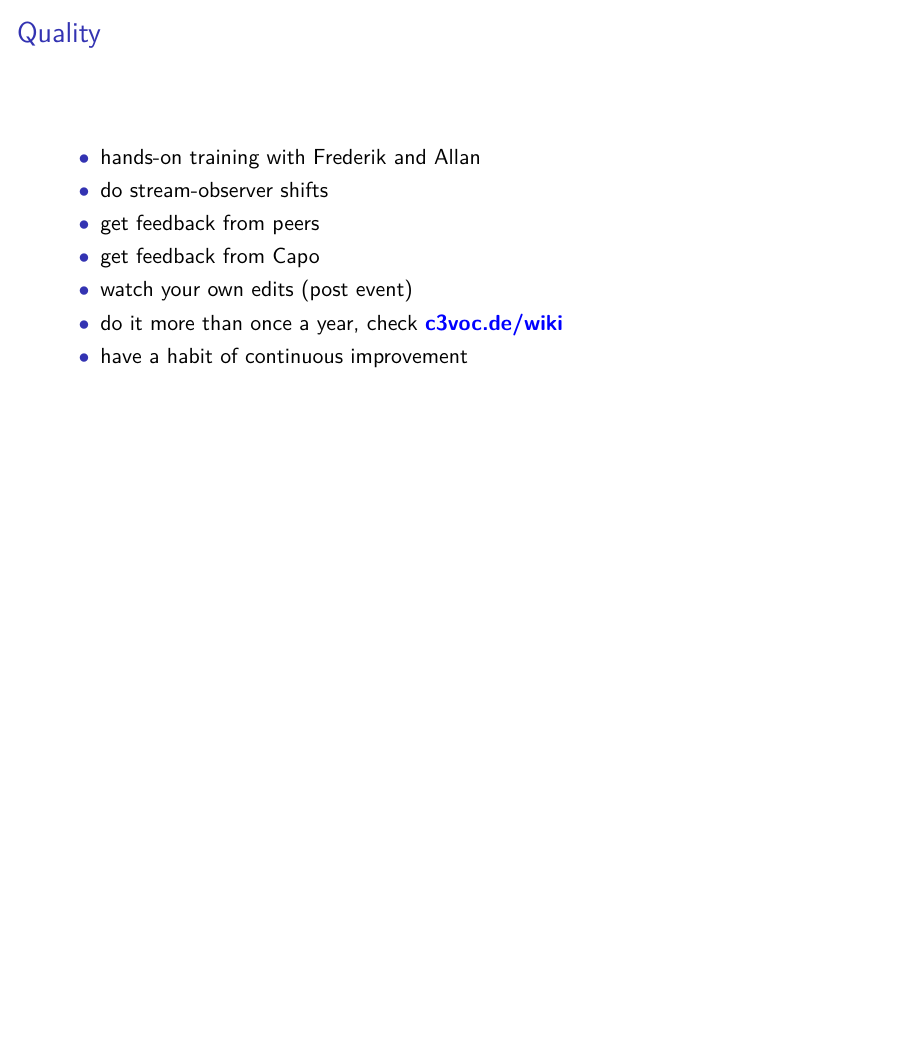
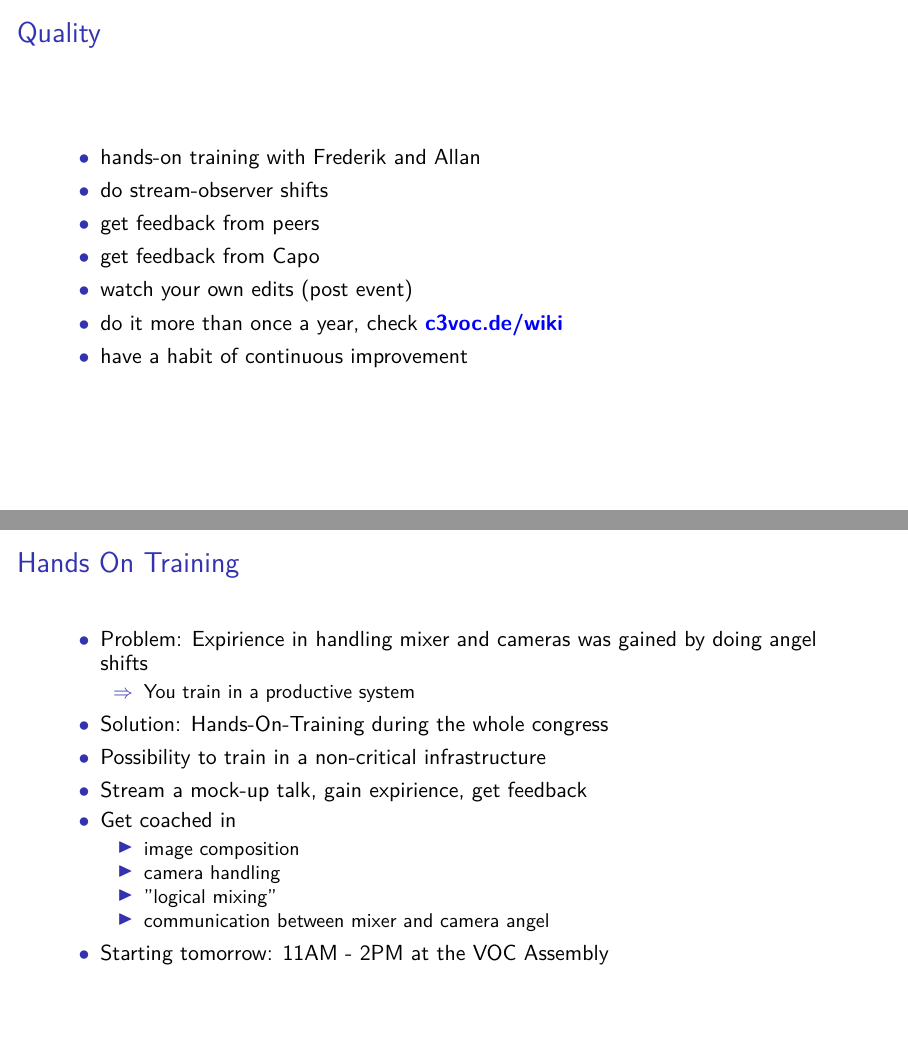
Before and after one commit to katrinleinweber/Engelschulung-2017, LaTeX slides (Engelschulung.tex): page 19 of 23 before the commit and pages 19 and 20 of 24 after it, the two joined at a grey line, the shorter picture padded with empty space. Compiled offline with pdfLaTeX.

Commit message:
frederik folien 2

```diff
--- a/Engelschulung.tex
+++ b/Engelschulung.tex
@@ -273,6 +273,28 @@
 \item have a habit of continuous improvement % this is for everybody, having a habit of continuous improvement. if you think you know how video editing works, you are probably part of the problem. please, everybody should strive to get better, there is always something to improve. During the shift-distribution meeting I'd actually like to ask some people "what was the last thing you've learnt that you'll make better next time", and you better have an answer.
 \end{itemize}
 \end{frame}
+
+ 												 % Frederik
+\begin{frame}{Hands On Training}
+\begin{itemize}
+\item Problem: Expirience in handling mixer and cameras was gained by doing angel shifts
+\begin{itemize}
+\item[$\Rightarrow$] You train in a productive system
+\end{itemize}
+\item Solution: Hands-On-Training during the whole congress
+\item Possibility to train in a non-critical infrastructure
+\item Stream a mock-up talk, gain expirience, get feedback
+\item Get coached in
+	\begin{itemize}
+	\item image composition
+	\item camera handling
+	\item "logical mixing"
+	\item communication between mixer and camera angel
+	\end{itemize}
+\item Starting tomorrow: 11AM - 2PM at the VOC Assembly
+\end{itemize}
+\end{frame}
+
 
 \section{Orga} 				% Alex
 \subsection{Meetings}
```
Also changed, not shown: Engelschulung.tex (2 more changed lines).
